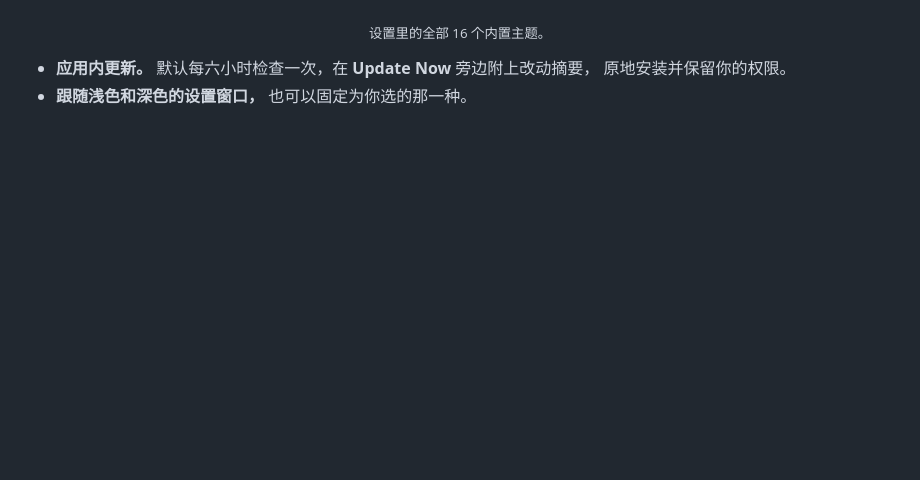
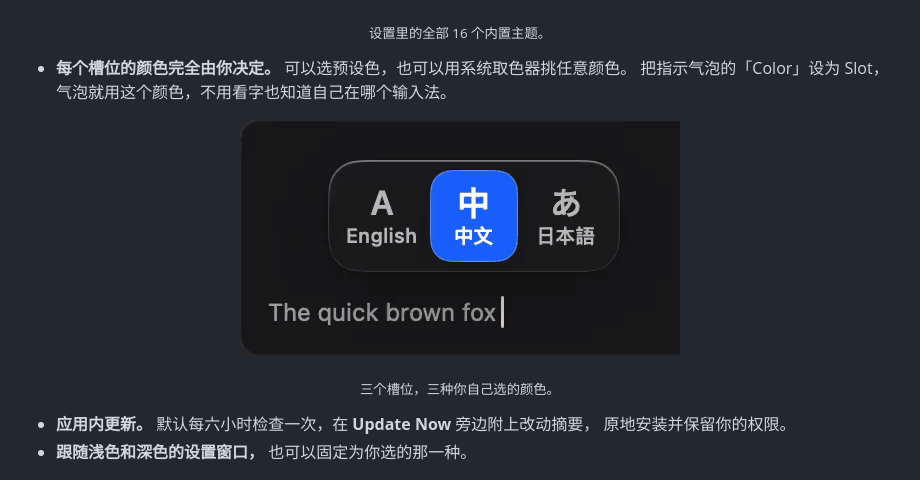
Before and after one commit to ShunmeiCho/cmd-ime, a Markdown page: README.zh-CN.md, the part around the change. Drawn GitHub-style; pictures changed too: Assets/readme/slot-colors.gif (added); blank space fills up the shorter version.

```diff
--- a/README.zh-CN.md
+++ b/README.zh-CN.md
@@ -116,6 +116,15 @@ swift test
 </p>
 
 <p align="center"><sub>设置里的全部 16 个内置主题。</sub></p>
+
+- **每个槽位的颜色完全由你决定。** 可以选预设色，也可以用系统取色器挑任意颜色。
+  把指示气泡的「Color」设为 Slot，气泡就用这个颜色，不用看字也知道自己在哪个输入法。
+
+<p align="center">
+  <img src="Assets/readme/slot-colors.gif" width="440" alt="设置预览里的 Switcher 指示气泡依次切换三个槽位，每个槽位用自己的颜色高亮：日文红色、英文灰色、中文蓝色。">
+</p>
+
+<p align="center"><sub>三个槽位，三种你自己选的颜色。</sub></p>
 
 - **应用内更新。** 默认每六小时检查一次，在 **Update Now** 旁边附上改动摘要，
   原地安装并保留你的权限。
```
Also changed, not shown: README.ja.md (+10 -0 lines), README.md (+10 -0 lines), 1 other file.
